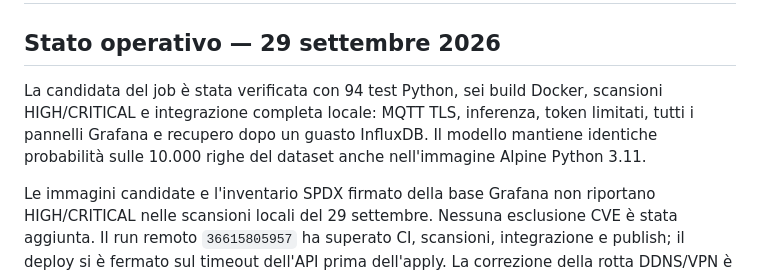
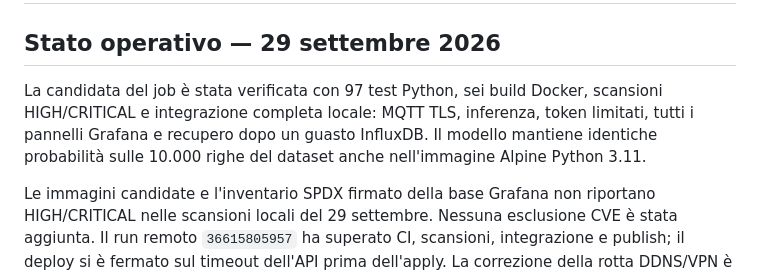
Before and after one commit to davidevaloroso-sys/ot-security, a Markdown page: README.md, the part around the change. Rendered like a GitHub page.

```diff
--- a/README.md
+++ b/README.md
@@ -2,7 +2,7 @@
 
 ## Stato operativo — 29 settembre 2026
 
-La candidata del job è stata verificata con 94 test Python, sei build Docker, scansioni HIGH/CRITICAL e integrazione completa locale: MQTT TLS, inferenza, token limitati, tutti i pannelli Grafana e recupero dopo un guasto InfluxDB. Il modello mantiene identiche probabilità sulle 10.000 righe del dataset anche nell'immagine Alpine Python 3.11.
+La candidata del job è stata verificata con 97 test Python, sei build Docker, scansioni HIGH/CRITICAL e integrazione completa locale: MQTT TLS, inferenza, token limitati, tutti i pannelli Grafana e recupero dopo un guasto InfluxDB. Il modello mantiene identiche probabilità sulle 10.000 righe del dataset anche nell'immagine Alpine Python 3.11.
 
 Le immagini candidate e l'inventario SPDX firmato della base Grafana non riportano HIGH/CRITICAL nelle scansioni locali del 29 settembre. Nessuna esclusione CVE è stata aggiunta. Il run remoto `36615805957` ha superato CI, scansioni, integrazione e publish; il deploy si è fermato sul timeout dell'API prima dell'apply. La correzione della rotta DDNS/VPN è nel commit locale successivo e lo stato effettivo è registrato in [docs/REMEDIATION-STATUS.md](docs/REMEDIATION-STATUS.md).
 
```
Also changed, not shown: docs/REMEDIATION-STATUS.md (+1 -1 lines).
